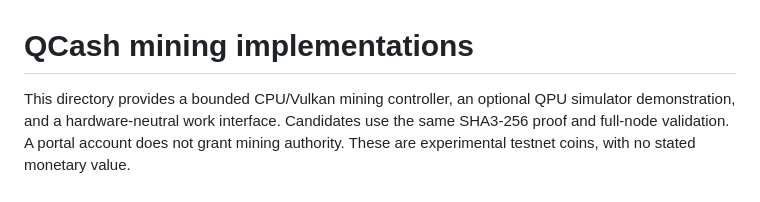
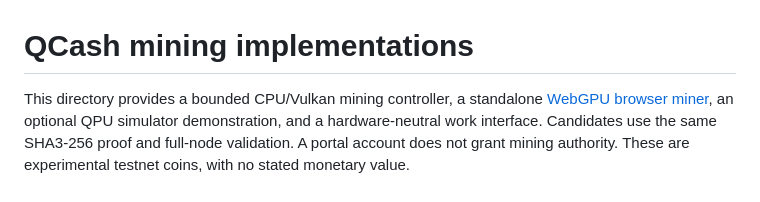
Before and after one commit to juliancoy/QCash, a Markdown page: miners/README.md, the part around the change. Rendered like a GitHub page.

```diff
--- a/miners/README.md
+++ b/miners/README.md
@@ -1,6 +1,7 @@
 # QCash mining implementations
 
-This directory provides a bounded CPU/Vulkan mining controller, an optional
+This directory provides a bounded CPU/Vulkan mining controller, a standalone
+[WebGPU browser miner](webgpu/README.md), an optional
 QPU simulator demonstration, and a hardware-neutral work interface. Candidates
 use the same SHA3-256 proof and full-node validation. A portal account does not grant mining authority. These are
 experimental testnet coins, with no stated monetary value.
```
Also changed, not shown: README.md (+6 -0 lines), benchmarks/README.md (+77 -1 lines), miners/webgpu/README.md (added, +107 -0 lines), benchmarks/webgpu-final-rtx3060.png (added), benchmarks/webgpu-ui-rtx3060.png (added), 14 other files.
